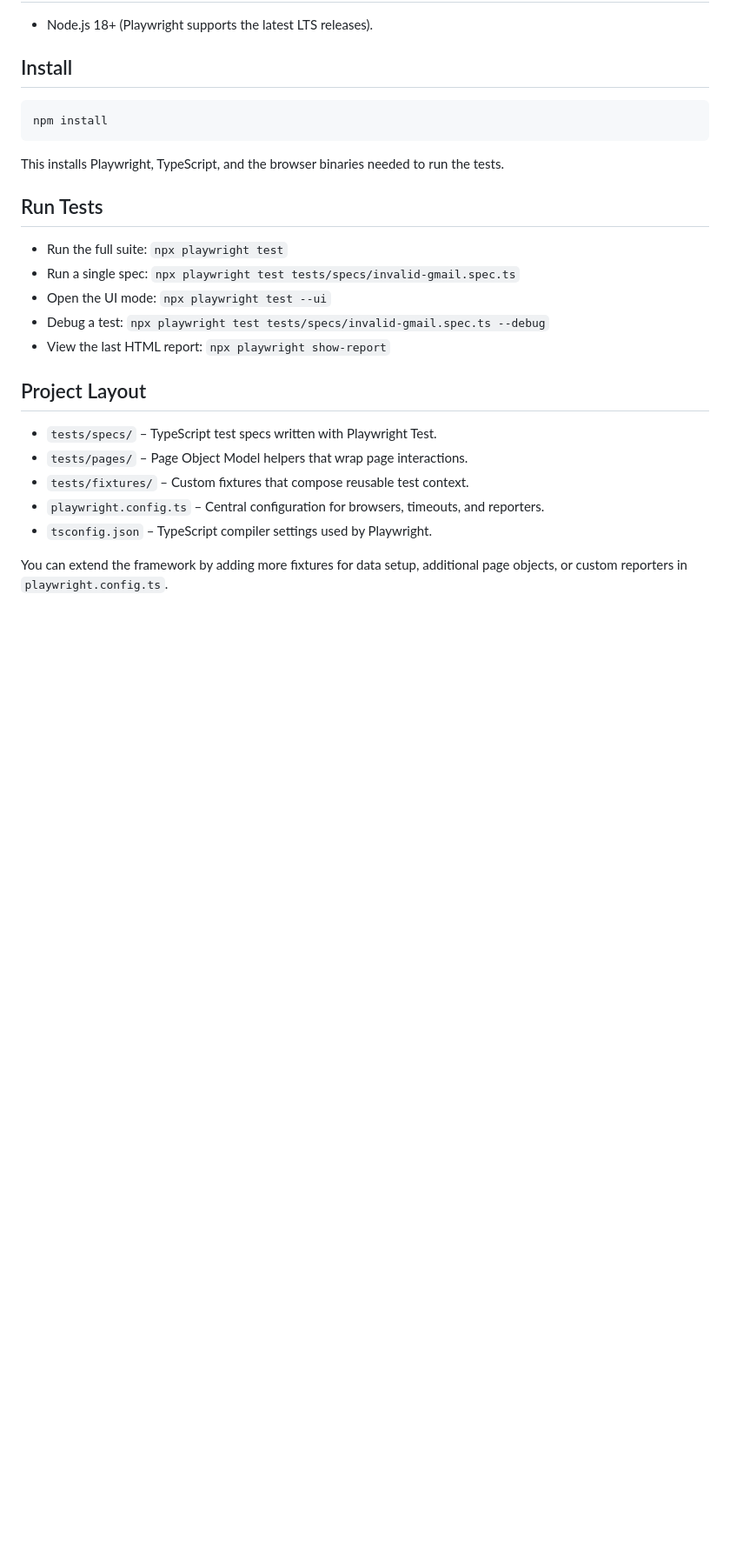
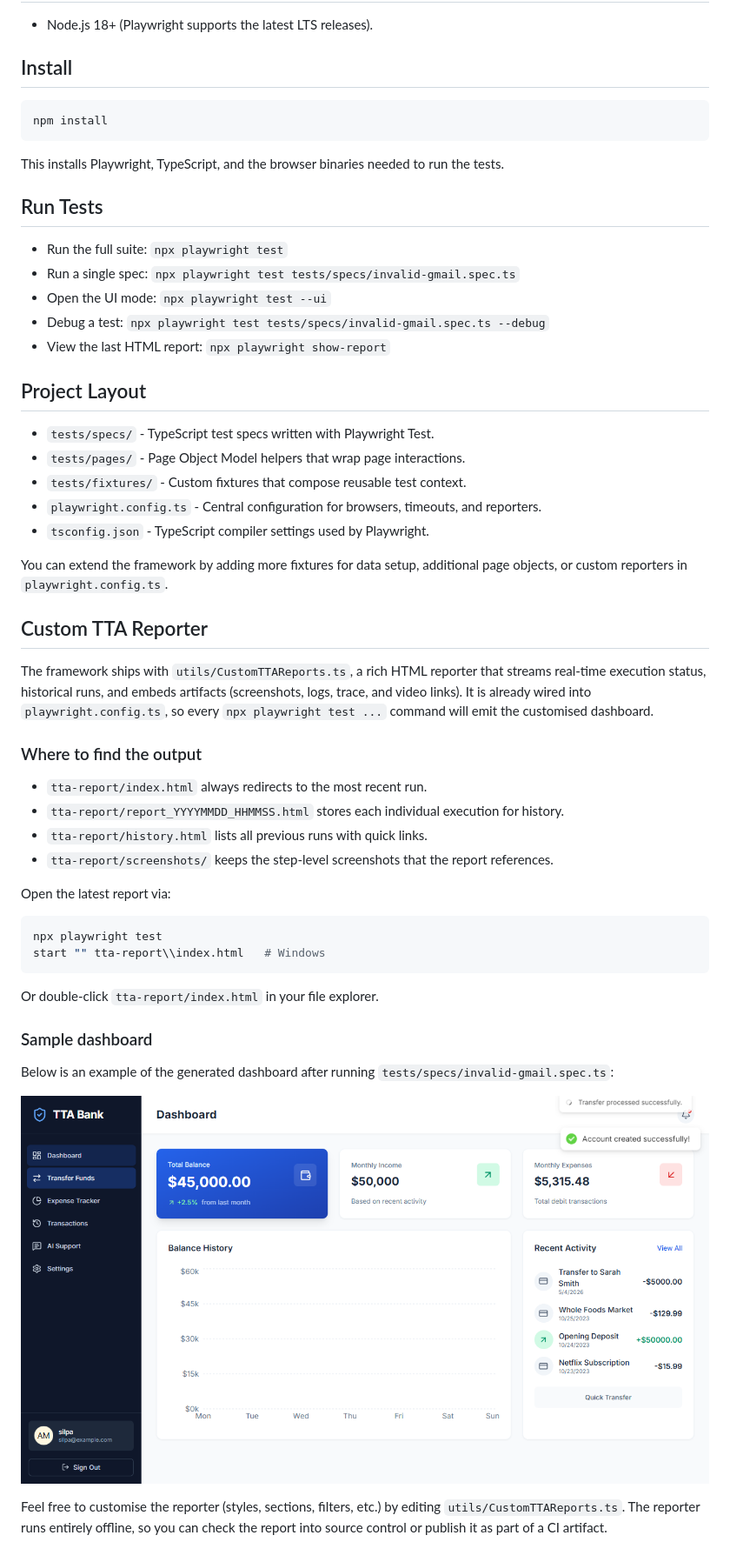
Before and after one commit to silparani99/tasks_pw, a Markdown page: README.md, the part around the change. Shown at 87% size. GitHub-like rendering; pictures changed too: tta-report/screenshots/screenshot_1_1.png (added); blank space fills up the shorter version.

Commit message:
Add custom TTA reporter and updated specs

````diff
--- a/README.md
+++ b/README.md
@@ -24,10 +24,38 @@ This installs Playwright, TypeScript, and the browser binaries needed to run the
 
 ## Project Layout
 
-- `tests/specs/` – TypeScript test specs written with Playwright Test.
-- `tests/pages/` – Page Object Model helpers that wrap page interactions.
-- `tests/fixtures/` – Custom fixtures that compose reusable test context.
-- `playwright.config.ts` – Central configuration for browsers, timeouts, and reporters.
-- `tsconfig.json` – TypeScript compiler settings used by Playwright.
+- `tests/specs/` - TypeScript test specs written with Playwright Test.
+- `tests/pages/` - Page Object Model helpers that wrap page interactions.
+- `tests/fixtures/` - Custom fixtures that compose reusable test context.
+- `playwright.config.ts` - Central configuration for browsers, timeouts, and reporters.
+- `tsconfig.json` - TypeScript compiler settings used by Playwright.
 
 You can extend the framework by adding more fixtures for data setup, additional page objects, or custom reporters in `playwright.config.ts`.
+
+## Custom TTA Reporter
+
+The framework ships with `utils/CustomTTAReports.ts`, a rich HTML reporter that streams real-time execution status, historical runs, and embeds artifacts (screenshots, logs, trace, and video links). It is already wired into `playwright.config.ts`, so every `npx playwright test ...` command will emit the customised dashboard.
+
+### Where to find the output
+
+- `tta-report/index.html` always redirects to the most recent run.
+- `tta-report/report_YYYYMMDD_HHMMSS.html` stores each individual execution for history.
+- `tta-report/history.html` lists all previous runs with quick links.
+- `tta-report/screenshots/` keeps the step-level screenshots that the report references.
+
+Open the latest report via:
+
+```bash
+npx playwright test
+start "" tta-report\\index.html   # Windows
+```
+
+Or double-click `tta-report/index.html` in your file explorer.
+
+### Sample dashboard
+
+Below is an example of the generated dashboard after running `tests/specs/invalid-gmail.spec.ts`:
+
+![Custom TTA Report UI](tta-report/screenshots/screenshot_1_1.png)
+
+Feel free to customise the reporter (styles, sections, filters, etc.) by editing `utils/CustomTTAReports.ts`. The reporter runs entirely offline, so you can check the report into source control or publish it as part of a CI artifact.
````
Also changed, not shown: 13 other files.
